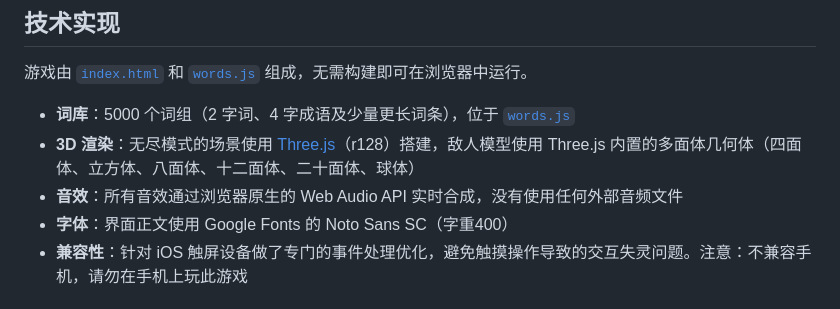
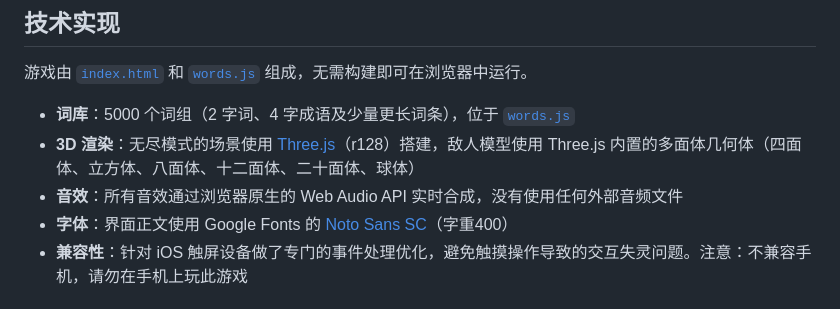
Before and after one commit to tengyanhaiin-star/Chinese-Typing-Game, a Markdown page: README.md, the part around the change. GitHub-like rendering.

Commit message:
Update font information in README.md

```diff
--- a/README.md
+++ b/README.md
@@ -54,7 +54,7 @@
 - **词库**：5000 个词组（2 字词、4 字成语及少量更长词条），位于 [`words.js`](words.js)
 - **3D 渲染**：无尽模式的场景使用 [Three.js](https://threejs.org/)（r128）搭建，敌人模型使用 Three.js 内置的多面体几何体（四面体、立方体、八面体、十二面体、二十面体、球体）
 - **音效**：所有音效通过浏览器原生的 Web Audio API 实时合成，没有使用任何外部音频文件
-- **字体**：界面正文使用 Google Fonts 的 Noto Sans SC（字重400）
+- **字体**：界面正文使用 Google Fonts 的 [Noto Sans SC](https://fonts.google.com/noto/specimen/Noto+Sans+SC)（字重400）
 - **兼容性**：针对 iOS 触屏设备做了专门的事件处理优化，避免触摸操作导致的交互失灵问题。注意：不兼容手机，请勿在手机上玩此游戏
 
 ## License
```
